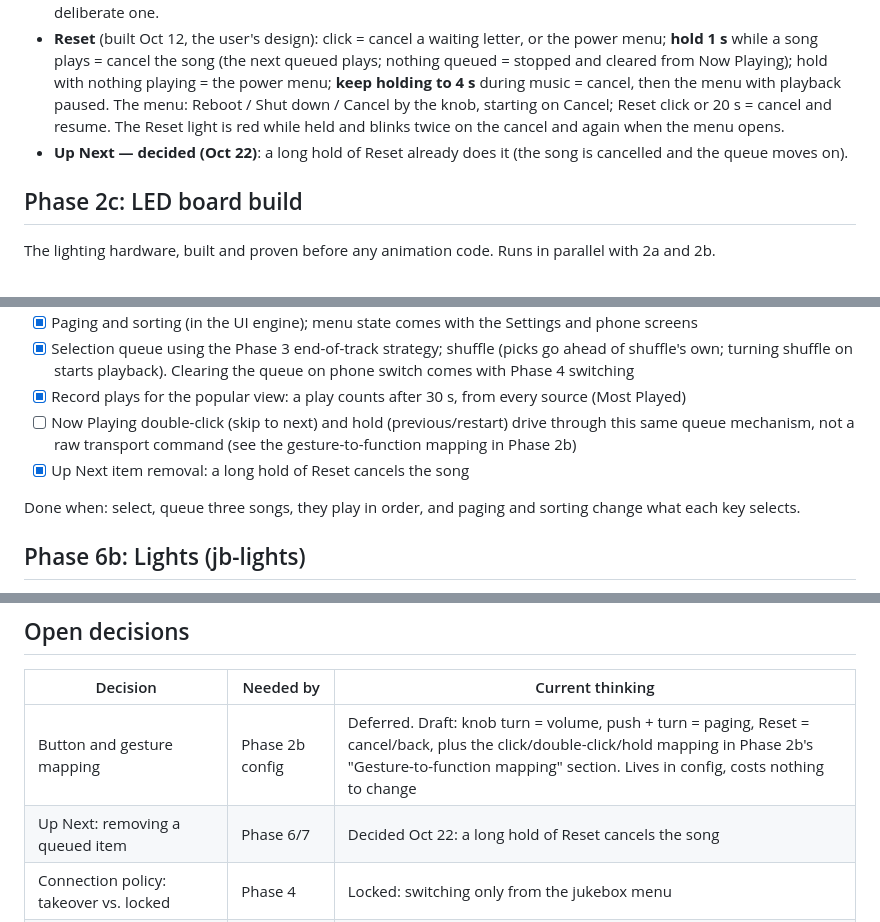
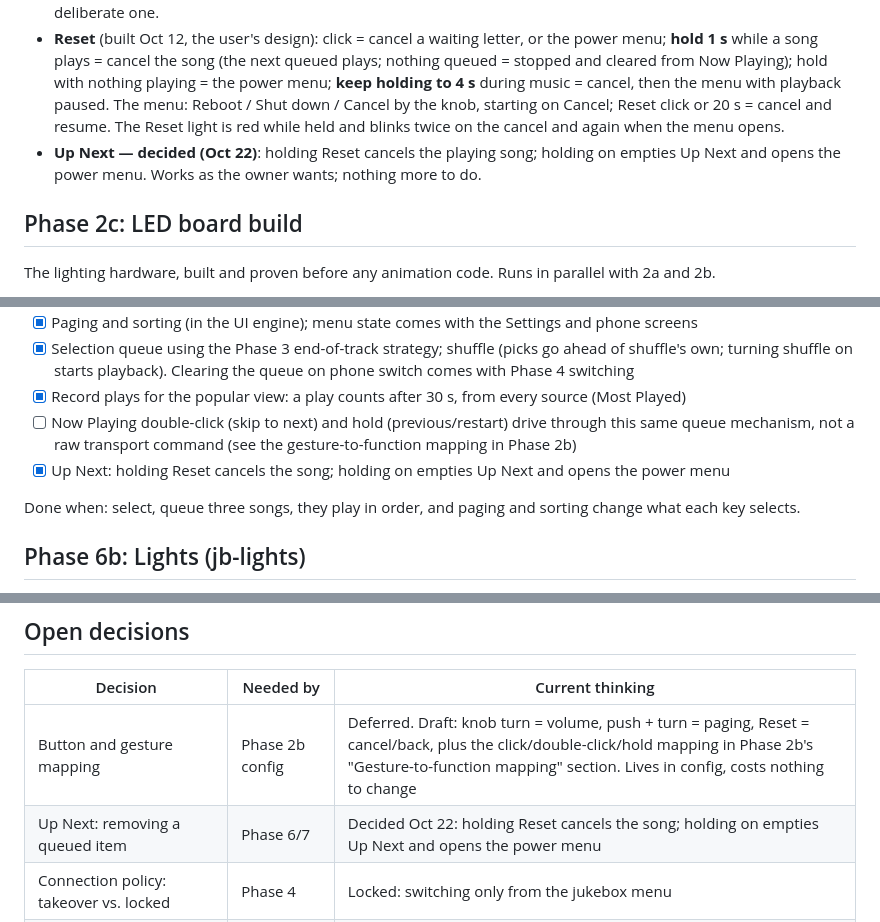
Before and after one commit to SnorbWorks/juk3-box, a Markdown page: Virtual Jukebox — Development Plan.md, 3 parts joined by grey strips. Rendered like a GitHub page.

Commit message:
Plan: Up Next is handled by holding Reset
Co-Authored-By: Claude Opus 5.5 <noreply@anthropic.com>

```diff
--- a/Virtual Jukebox — Development Plan.md
+++ b/Virtual Jukebox — Development Plan.md
@@ -202,7 +202,7 @@ Ideas from a 2026-09-27 design conversation, not yet implemented — captured he
 - **Volume**: double-click = toggle mute (jb-audio's `toggle_mute` command already exists — see `services/jb_audio/main.py` — nothing currently triggers it), distinct from the existing single-click-to-enter-slider-adjust-mode.
 - **Phone** (Phase 4): click = quick glance at who's connected (already built); hold = open the phone pairing/management screen (pair new, forget old) — keeps the common case uncluttered by the rarer, more deliberate one.
 - **Reset** (built Oct 12, the user's design): click = cancel a waiting letter, or the power menu; **hold 1 s** while a song plays = cancel the song (the next queued plays; nothing queued = stopped and cleared from Now Playing); hold with nothing playing = the power menu; **keep holding to 4 s** during music = cancel, then the menu with playback paused. The menu: Reboot / Shut down / Cancel by the knob, starting on Cancel; Reset click or 20 s = cancel and resume. The Reset light is red while held and blinks twice on the cancel and again when the menu opens.
-- **Up Next — decided (Oct 22)**: a long hold of Reset already does it (the song is cancelled and the queue moves on).
+- **Up Next — decided (Oct 22)**: holding Reset cancels the playing song; holding on empties Up Next and opens the power menu. Works as the owner wants; nothing more to do.
 
 ## Phase 2c: LED board build
 
@@ -291,7 +291,7 @@ The jukebox behavior, working end to end with no UI.
 - [x] Selection queue using the Phase 3 end-of-track strategy; shuffle (picks go ahead of shuffle's own; turning shuffle on starts playback). Clearing the queue on phone switch comes with Phase 4 switching
 - [x] Record plays for the popular view: a play counts after 30 s, from every source (Most Played)
 - [ ] Now Playing double-click (skip to next) and hold (previous/restart) drive through this same queue mechanism, not a raw transport command (see the gesture-to-function mapping in Phase 2b)
-- [x] Up Next item removal: a long hold of Reset cancels the song
+- [x] Up Next: holding Reset cancels the song; holding on empties Up Next and opens the power menu
 
 Done when: select, queue three songs, they play in order, and paging and sorting change what each key selects.
 
@@ -509,7 +509,7 @@ Also on the list: the jb-netwatch live test (Phase 8), power-loss safety (settin
 | Decision | Needed by | Current thinking |
 | --- | --- | --- |
 | Button and gesture mapping | Phase 2b config | Deferred. Draft: knob turn = volume, push + turn = paging, Reset = cancel/back, plus the click/double-click/hold mapping in Phase 2b's "Gesture-to-function mapping" section. Lives in config, costs nothing to change |
-| Up Next: removing a queued item | Phase 6/7 | Decided Oct 22: a long hold of Reset cancels the song |
+| Up Next: removing a queued item | Phase 6/7 | Decided Oct 22: holding Reset cancels the song; holding on empties Up Next and opens the power menu |
 | Connection policy: takeover vs. locked | Phase 4 | Locked: switching only from the jukebox menu |
 | Monitor size, resolution, aspect | Phase 7 | Decided: the UI is responsive, so any monitor works; the default theme mockups are 16:10 |
 | Coin-return retrofit feasibility | Phase 2a | Fallback: separate panel knob, still fits the pin budget |
```
